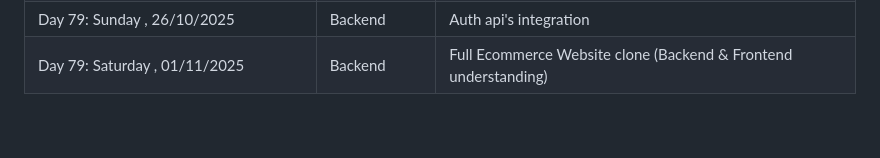
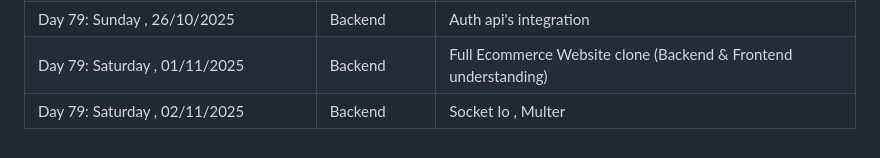
Before and after one commit to Fatimaarshad10/web-and-mobile-development-batch-no-03, a Markdown page: README.md, the part around the change. Rendered like a GitHub page.

Commit message:
backend socket io

```diff
--- a/README.md
+++ b/README.md
@@ -91,3 +91,4 @@
 | Day 79: Saturday ,  25/10/2025 | Backend   | Bycrpt Password
 | Day 79: Sunday ,    26/10/2025 | Backend   | Auth api's integration
 | Day 79: Saturday ,  01/11/2025 | Backend   | Full Ecommerce Website clone (Backend & Frontend understanding)
+| Day 79: Saturday ,  02/11/2025 | Backend   | Socket Io , Multer
```
